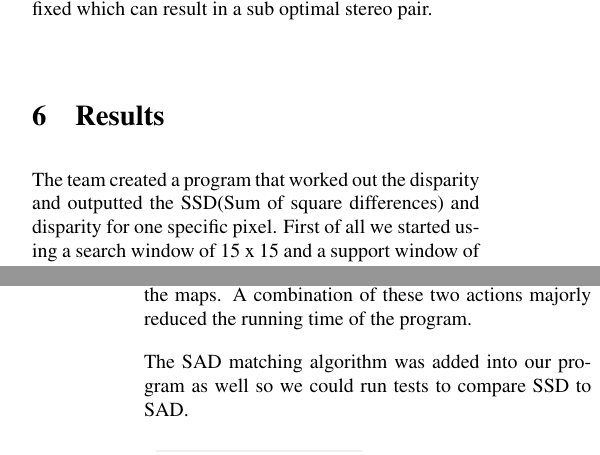
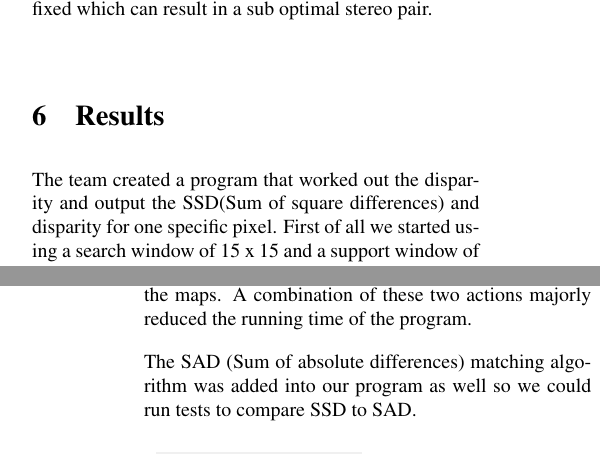
Before and after one commit to jkerr123/matlabrobot, a LaTeX paper (Report/David_Jamie_Robot_Eyes.tex): two parts of the columns of pages 2 and 4 of 5, joined at a grey line, cut so that both start at the same text. Compiled offline with pdfLaTeX.

Commit message:
Report updates.

```diff
--- a/Report/David_Jamie_Robot_Eyes.tex
+++ b/Report/David_Jamie_Robot_Eyes.tex
@@ -162,7 +162,7 @@ The image was scaled down from a resolution of 3024 x 4032 to 150 x 200 using ph
 \section{Results}
 \vspace{-1ex}
 
-The team created a program that worked out the disparity and outputted the SSD(Sum of square differences) and disparity for one specific pixel. First of all we started using a search window of 15 x 15 and a support window of 3 x 3. After this was done we then started trying to create a disparity map using the SSD values for each pixel.
+The team created a program that worked out the disparity and output the SSD(Sum of square differences) and disparity for one specific pixel. First of all we started using a search window of 15 x 15 and a support window of 3 x 3. After this was done we then started trying to create a disparity map using the SSD values for each pixel.
 
 The team found that the SSD values were not correctly working since it was either producing a value of 0 or 255 as the final output this was confirmed when the disparity maps pixels were either black or white.
 
@@ -214,7 +214,7 @@ A GUI was created during the run time of generating the maps to help run future
 
 One issue that we had created previously was that we were looping through the whole right image and not just the search window which was the reason why our program was taking so long. The padding was also removed as it was causing major problems when creating the maps. A combination of these two actions majorly reduced the running time of the program.
 
-The SAD matching algorithm was added into our program as well so we could run tests to compare SSD to SAD.
+The SAD (Sum of absolute differences) matching algorithm was added into our program as well so we could run tests to compare SSD to SAD.
 
  \begin{figure}[H]
 \centering
```
Also changed, not shown: Report/David_Jamie_Robot_Eyes.pdf, 2 other files.
